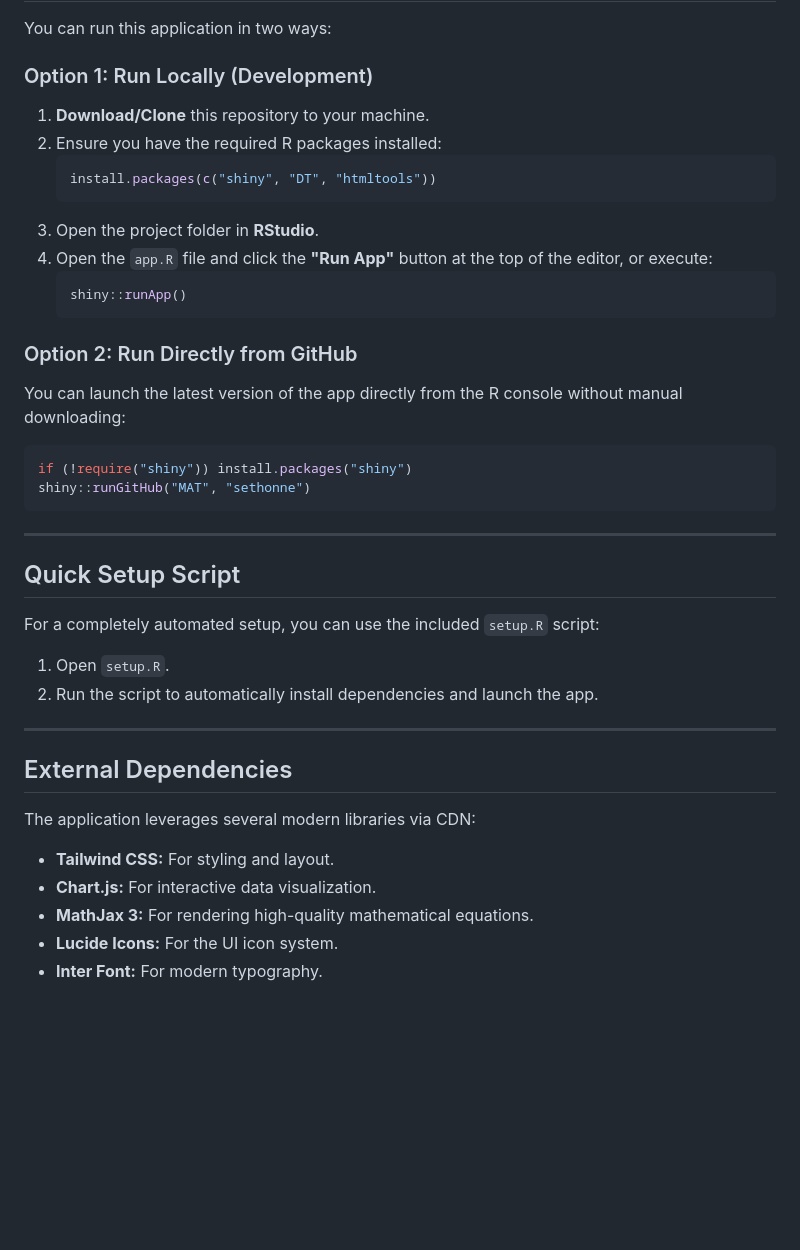
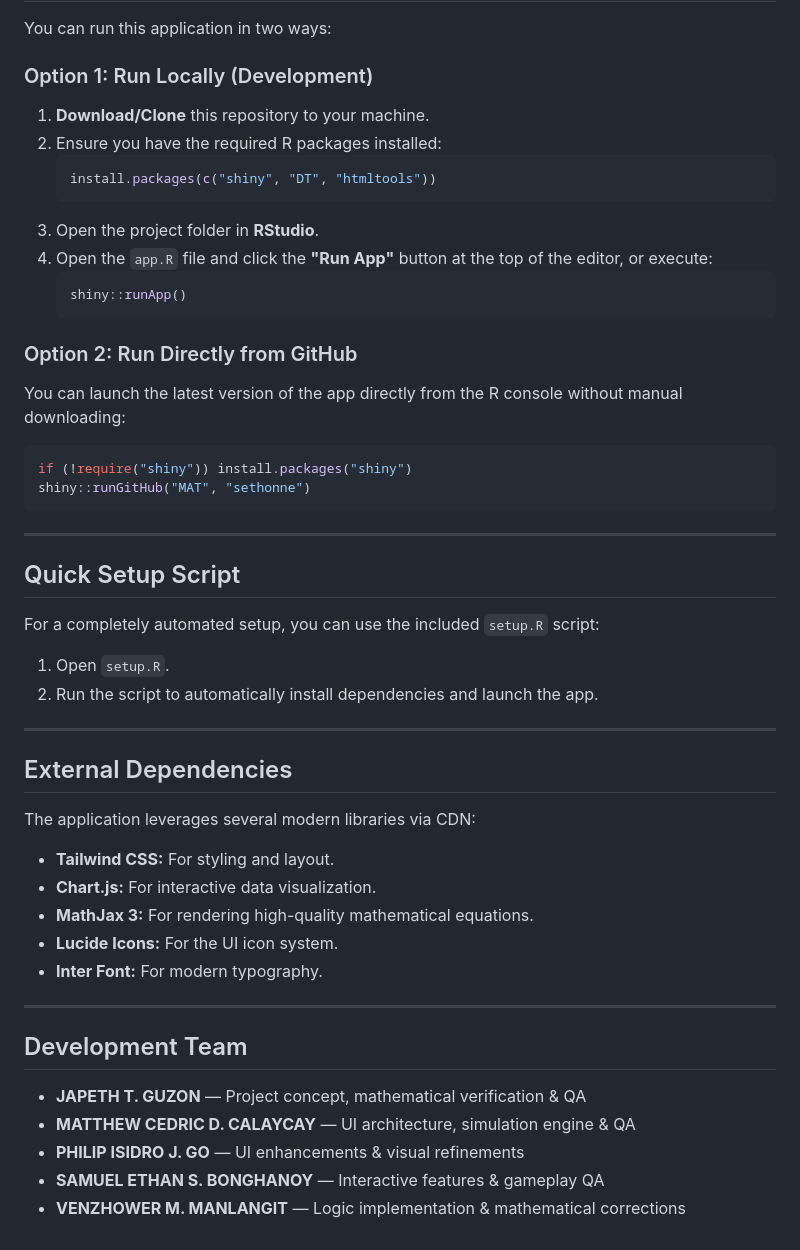
Before and after one commit to sethonne/MAT, a Markdown page: README.md, the part around the change. Rendered like a GitHub page; blank space fills up the shorter version.

Commit message:
docs: add project members

````diff
--- a/README.md
+++ b/README.md
@@ -45,6 +45,7 @@ MAT/
 You can run this application in two ways:
 
 ### Option 1: Run Locally (Development)
+
 1. **Download/Clone** this repository to your machine.
 2. Ensure you have the required R packages installed:
    ```r
@@ -57,7 +58,9 @@ You can run this application in two ways:
    ```
 
 ### Option 2: Run Directly from GitHub
+
 You can launch the latest version of the app directly from the R console without manual downloading:
+
 ```r
 if (!require("shiny")) install.packages("shiny")
 shiny::runGitHub("MAT", "sethonne")
@@ -66,7 +69,9 @@ shiny::runGitHub("MAT", "sethonne")
 ---
 
 ## Quick Setup Script
+
 For a completely automated setup, you can use the included `setup.R` script:
+
 1. Open `setup.R`.
 2. Run the script to automatically install dependencies and launch the app.
 
@@ -75,8 +80,19 @@ For a completely automated setup, you can use the included `setup.R` script:
 ## External Dependencies
 
 The application leverages several modern libraries via CDN:
+
 - **Tailwind CSS:** For styling and layout.
 - **Chart.js:** For interactive data visualization.
 - **MathJax 3:** For rendering high-quality mathematical equations.
 - **Lucide Icons:** For the UI icon system.
 - **Inter Font:** For modern typography.
+
+---
+
+## Development Team
+
+- **JAPETH T. GUZON** — Project concept, mathematical verification & QA
+- **MATTHEW CEDRIC D. CALAYCAY** — UI architecture, simulation engine & QA
+- **PHILIP ISIDRO J. GO** — UI enhancements & visual refinements
+- **SAMUEL ETHAN S. BONGHANOY** — Interactive features & gameplay QA
+- **VENZHOWER M. MANLANGIT** — Logic implementation & mathematical corrections
````
